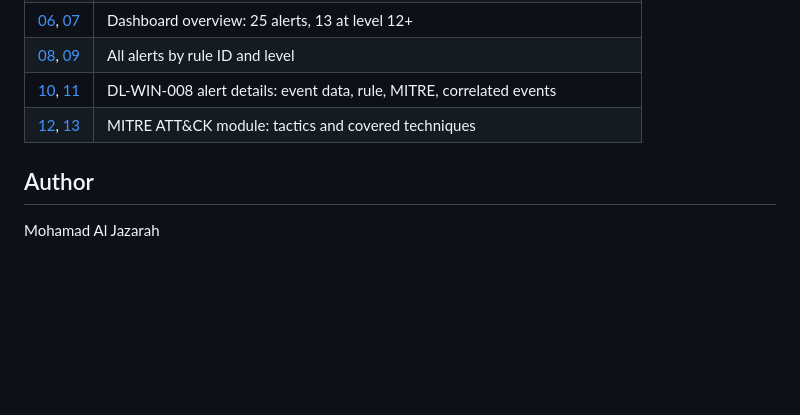
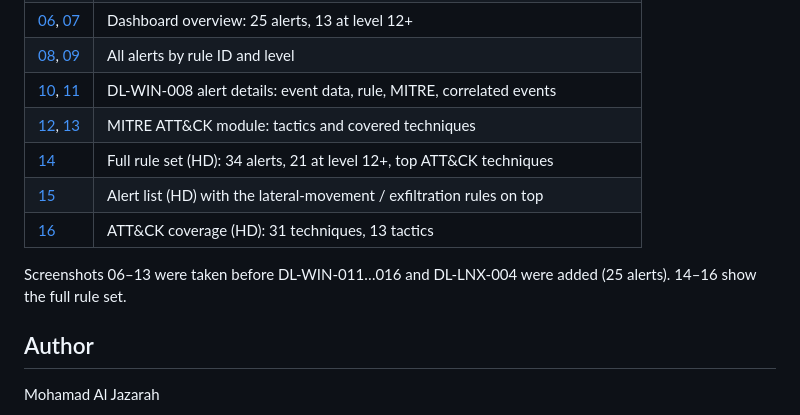
Before and after one commit to Mhmdjazarah/wazuh-detection-lab, a Markdown page: README.md, the part around one of its changes. GitHub-like rendering; blank space fills up the shorter version.

```diff
--- a/README.md
+++ b/README.md
@@ -212,6 +212,11 @@ wazuh-detection-lab/
 | [08](screenshots/08-dashboard-alerts-windows.jpg), [09](screenshots/09-dashboard-alerts-web-cti-linux.jpg) | All alerts by rule ID and level |
 | [10](screenshots/10-dashboard-alert-100117-event-data.jpg), [11](screenshots/11-dashboard-alert-100117-rule-mitre.jpg) | DL-WIN-008 alert details: event data, rule, MITRE, correlated events |
 | [12](screenshots/12-dashboard-mitre-attack-overview.jpg), [13](screenshots/13-dashboard-mitre-framework-coverage.jpg) | MITRE ATT&CK module: tactics and covered techniques |
+| [14](screenshots/14-hd-dashboard-threat-hunting-34-alerts.jpg) | Full rule set (HD): 34 alerts, 21 at level 12+, top ATT&CK techniques |
+| [15](screenshots/15-hd-dashboard-alerts-new-rules.jpg) | Alert list (HD) with the lateral-movement / exfiltration rules on top |
+| [16](screenshots/16-hd-dashboard-mitre-31-techniques-13-tactics.jpg) | ATT&CK coverage (HD): 31 techniques, 13 tactics |
+
+Screenshots 06–13 were taken before DL-WIN-011…016 and DL-LNX-004 were added (25 alerts). 14–16 show the full rule set.
 
 ## Author
 
```
Also changed, not shown: other parts of README.md (+5 -5 lines), screenshots/14-hd-dashboard-threat-hunting-34-alerts.jpg (added), screenshots/15-hd-dashboard-alerts-new-rules.jpg (added), screenshots/16-hd-dashboard-mitre-31-techniques-13-tactics.jpg (added).
